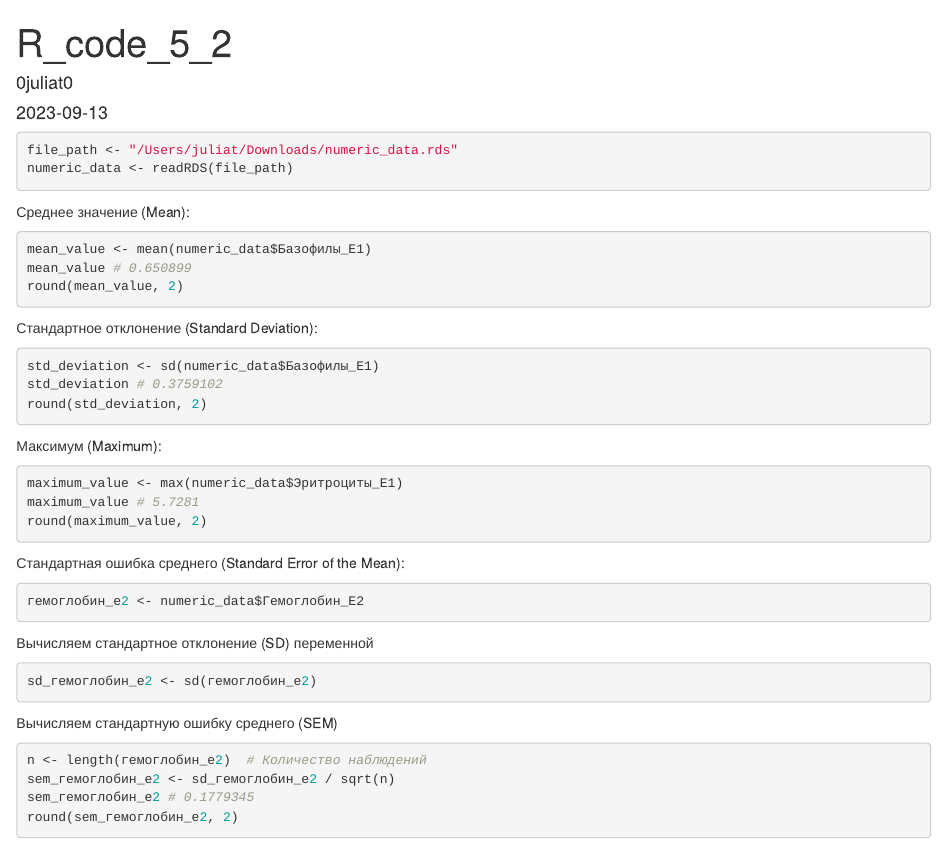
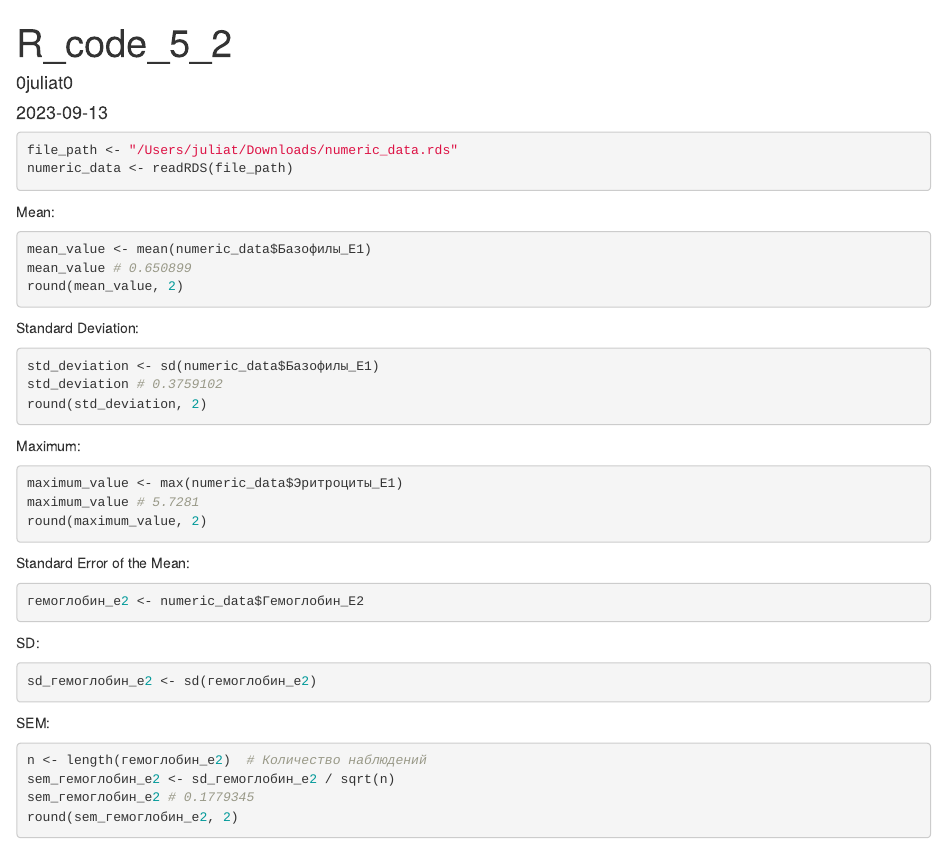
Before and after one commit to 0juliat0/BioStat_2023, an R Markdown document (R_code_5_2.Rmd): the page in a window 1100 px wide, from its top. Rendered offline with R 4.5, knitr and Pandoc, with nearby package versions; the code chunks are not run, so their results and figures are left out.

Commit message:
Update R_code_5_2.Rmd

````diff
--- a/R_code_5_2.Rmd
+++ b/R_code_5_2.Rmd
@@ -13,37 +13,37 @@ knitr::opts_chunk$set(echo = TRUE)
 file_path <- "/Users/juliat/Downloads/numeric_data.rds"
 numeric_data <- readRDS(file_path)
 ```
-Среднее значение (Mean):
+Mean:
 ```{r}
 mean_value <- mean(numeric_data$Базофилы_E1)
 mean_value # 0.650899
 round(mean_value, 2)
 ```
-Стандартное отклонение (Standard Deviation):
+Standard Deviation:
 ```{r}
 std_deviation <- sd(numeric_data$Базофилы_E1)
 std_deviation # 0.3759102
 round(std_deviation, 2)
 ```
 
-Максимум (Maximum):
+Maximum:
 ```{r}
 maximum_value <- max(numeric_data$Эритроциты_E1)
 maximum_value # 5.7281
 round(maximum_value, 2)
 ```
 
-Стандартная ошибка среднего (Standard Error of the Mean):
+Standard Error of the Mean:
 ```{r}
 гемоглобин_е2 <- numeric_data$Гемоглобин_E2
 ```
 
-Вычисляем стандартное отклонение (SD) переменной
+SD:
 ```{r}
 sd_гемоглобин_е2 <- sd(гемоглобин_е2)
 ```
 
-Вычисляем стандартную ошибку среднего (SEM)
+SEM:
 ```{r}
 n <- length(гемоглобин_е2)  # Количество наблюдений
 sem_гемоглобин_е2 <- sd_гемоглобин_е2 / sqrt(n)
````
